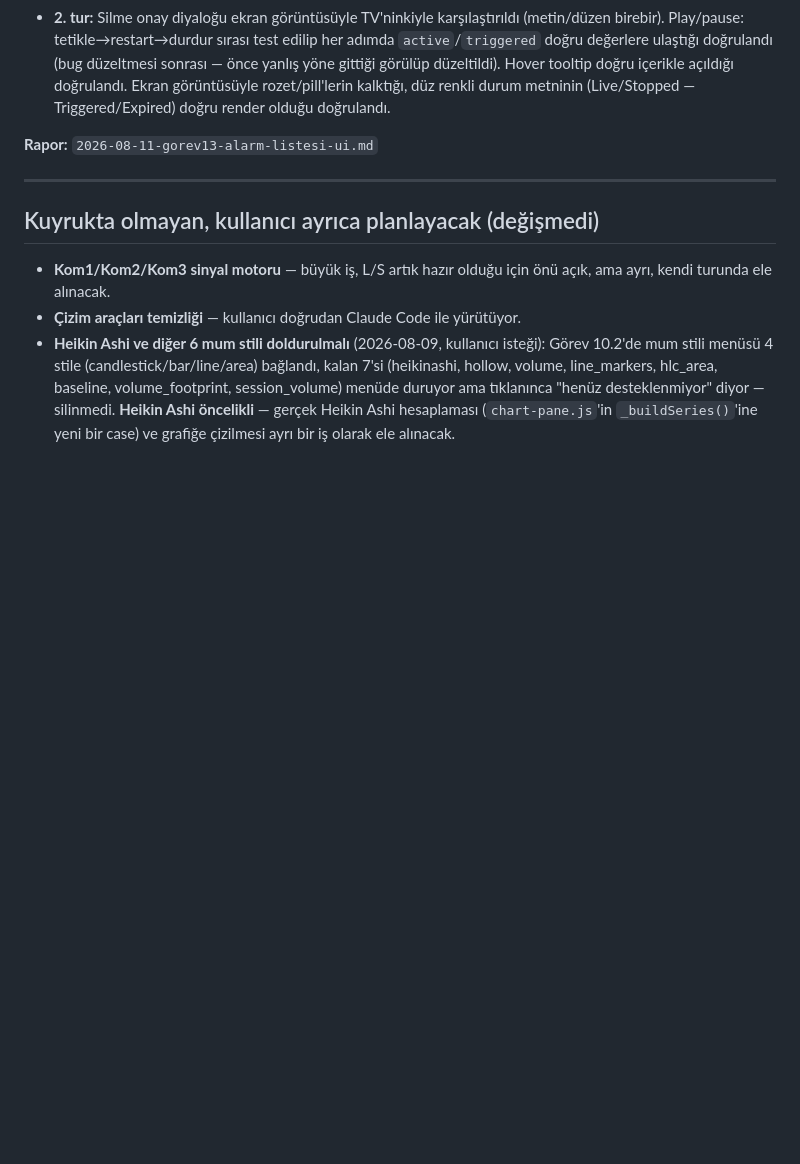
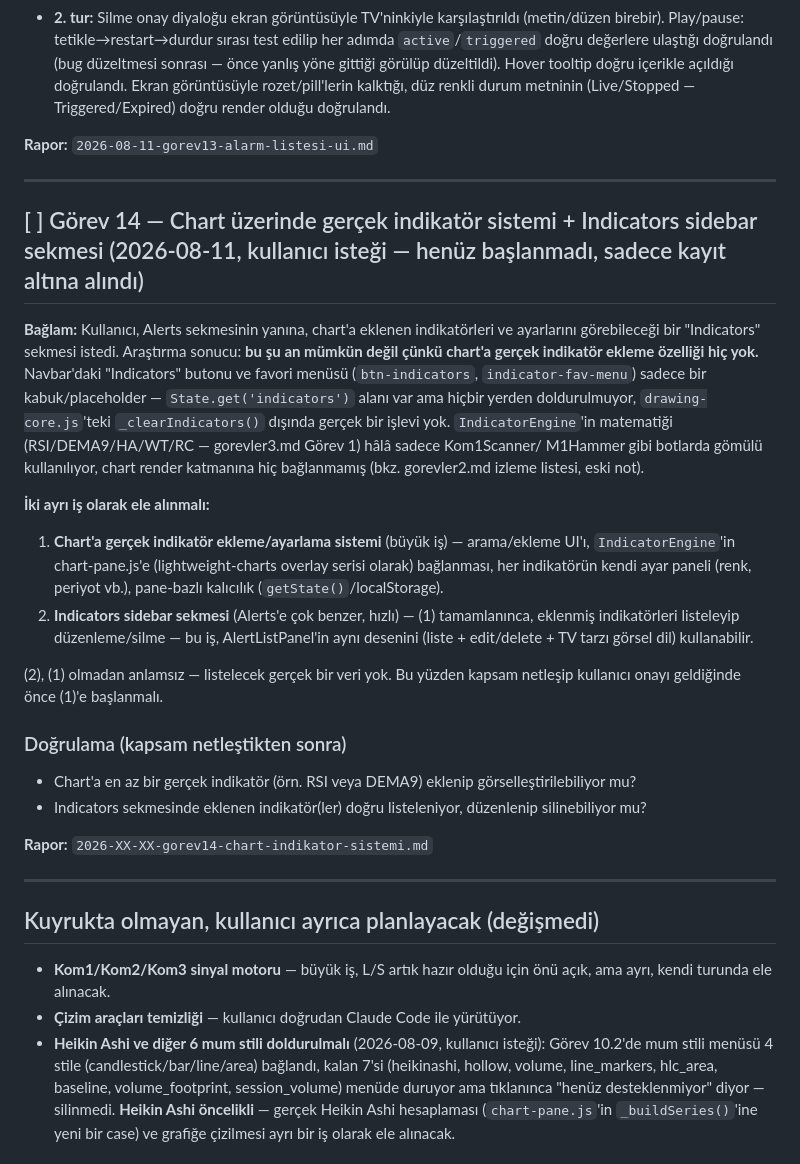
Before and after one commit to sresul82/Pintrade, a Markdown page: dokumentasyon/gorevler/gorevler2.md, the part around the change. Drawn GitHub-style; blank space fills up the shorter version.

Commit message:
gorevler2.md Gorev 14: chart indikator sistemi + Indicators sekmesi notu (kullanici istegi, henuz baslanmadi)

```diff
--- a/dokumentasyon/gorevler/gorevler2.md
+++ b/dokumentasyon/gorevler/gorevler2.md
@@ -654,6 +654,44 @@ kalktı.
 
 ---
 
+## [ ] Görev 14 — Chart üzerinde gerçek indikatör sistemi + Indicators sidebar sekmesi (2026-08-11, kullanıcı isteği — henüz başlanmadı, sadece kayıt altına alındı)
+
+**Bağlam:** Kullanıcı, Alerts sekmesinin yanına, chart'a eklenen
+indikatörleri ve ayarlarını görebileceği bir "Indicators" sekmesi
+istedi. Araştırma sonucu: **bu şu an mümkün değil çünkü chart'a gerçek
+indikatör ekleme özelliği hiç yok.** Navbar'daki "Indicators" butonu ve
+favori menüsü (`btn-indicators`, `indicator-fav-menu`) sadece bir
+kabuk/placeholder — `State.get('indicators')` alanı var ama hiçbir
+yerden doldurulmuyor, `drawing-core.js`'teki `_clearIndicators()`
+dışında gerçek bir işlevi yok. `IndicatorEngine`'in matematiği
+(RSI/DEMA9/HA/WT/RC — gorevler3.md Görev 1) hâlâ sadece Kom1Scanner/
+M1Hammer gibi botlarda gömülü kullanılıyor, chart render katmanına hiç
+bağlanmamış (bkz. gorevler2.md izleme listesi, eski not).
+
+**İki ayrı iş olarak ele alınmalı:**
+1. **Chart'a gerçek indikatör ekleme/ayarlama sistemi** (büyük iş) —
+   arama/ekleme UI'ı, `IndicatorEngine`'in chart-pane.js'e (lightweight-charts
+   overlay serisi olarak) bağlanması, her indikatörün kendi ayar paneli
+   (renk, periyot vb.), pane-bazlı kalıcılık (`getState()`/localStorage).
+2. **Indicators sidebar sekmesi** (Alerts'e çok benzer, hızlı) — (1)
+   tamamlanınca, eklenmiş indikatörleri listeleyip düzenleme/silme —
+   bu iş, AlertListPanel'in aynı desenini (liste + edit/delete + TV
+   tarzı görsel dil) kullanabilir.
+
+(2), (1) olmadan anlamsız — listelecek gerçek bir veri yok. Bu yüzden
+kapsam netleşip kullanıcı onayı geldiğinde önce (1)'e başlanmalı.
+
+### Doğrulama (kapsam netleştikten sonra)
+
+- Chart'a en az bir gerçek indikatör (örn. RSI veya DEMA9) eklenip
+  görselleştirilebiliyor mu?
+- Indicators sekmesinde eklenen indikatör(ler) doğru listeleniyor,
+  düzenlenip silinebiliyor mu?
+
+**Rapor:** `2026-XX-XX-gorev14-chart-indikator-sistemi.md`
+
+---
+
 ## Kuyrukta olmayan, kullanıcı ayrıca planlayacak (değişmedi)
 
 - **Kom1/Kom2/Kom3 sinyal motoru** — büyük iş, L/S artık hazır olduğu için önü açık, ama ayrı, kendi turunda ele alınacak.
```
